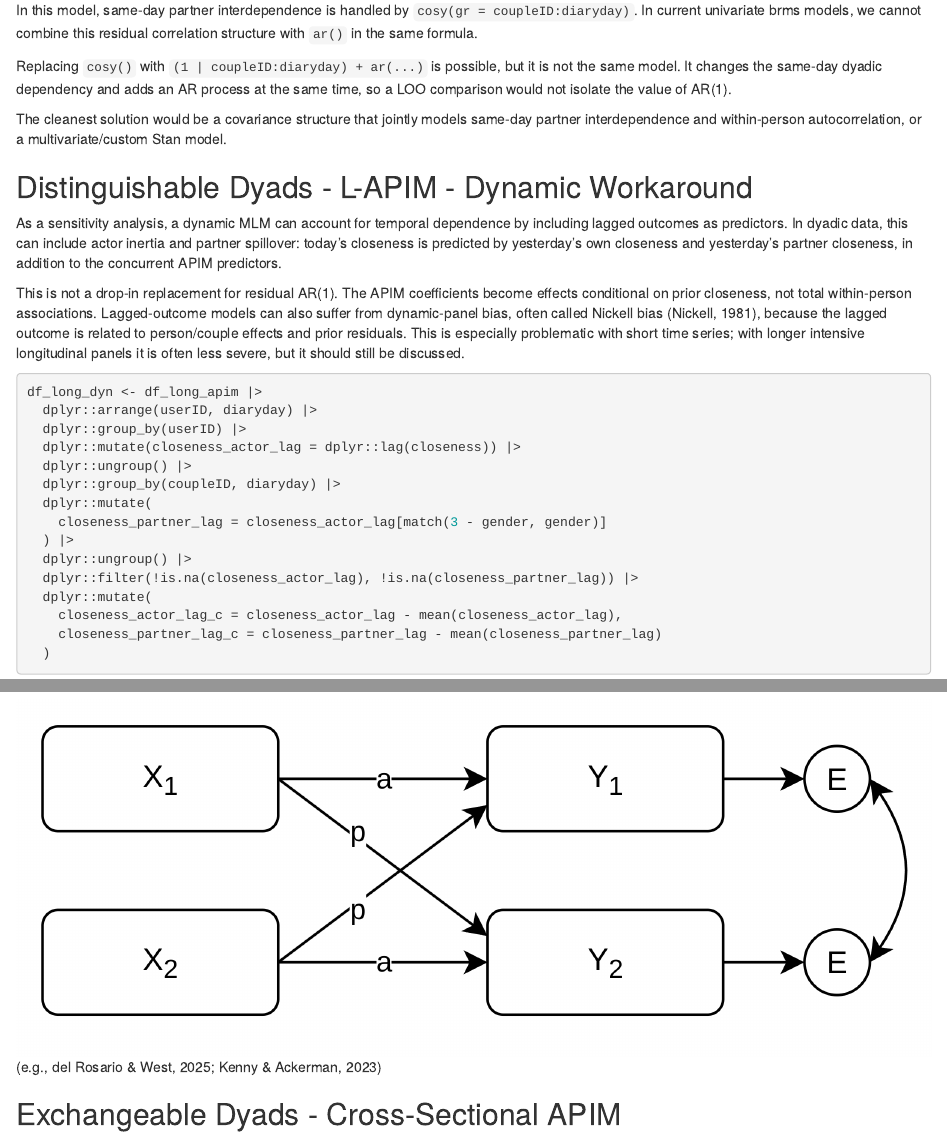
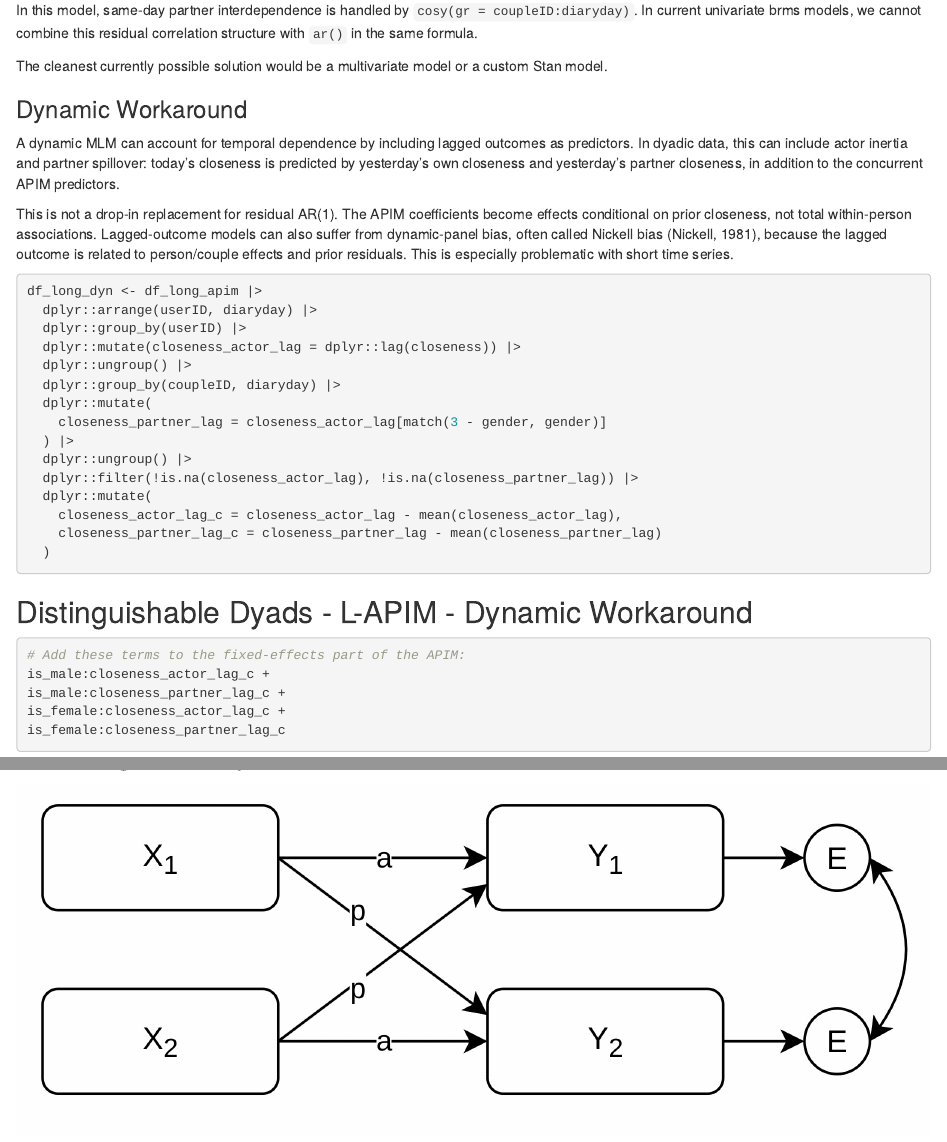
Before and after one commit to Pascal-Kueng/05DyadicDataAnalysis, an R Markdown document (DyadicDataAnalysis.Rmd): the page in a window 1100 px wide, from 12830 px down, and a second part further down, joined at a grey line. Rendered offline with R 4.5, knitr and Pandoc, with nearby package versions; some code elsewhere in the file could not run offline.

Commit message:
Update DyadicDataAnalysis.Rmd

````diff
--- a/DyadicDataAnalysis.Rmd
+++ b/DyadicDataAnalysis.Rmd
@@ -1106,15 +1106,13 @@
 
 In this model, same-day partner interdependence is handled by `cosy(gr = coupleID:diaryday)`. In current univariate brms models, we cannot combine this residual correlation structure with `ar()` in the same formula.
 
-Replacing `cosy()` with `(1 | coupleID:diaryday) + ar(...)` is possible, but it is not the same model. It changes the same-day dyadic dependency and adds an AR process at the same time, so a LOO comparison would not isolate the value of AR(1).
-
-The cleanest solution would be a covariance structure that jointly models same-day partner interdependence and within-person autocorrelation, or a multivariate/custom Stan model.
-
-## Distinguishable Dyads - L-APIM - Dynamic Workaround
-
-As a sensitivity analysis, a dynamic MLM can account for temporal dependence by including lagged outcomes as predictors. In dyadic data, this can include actor inertia and partner spillover: today's closeness is predicted by yesterday's own closeness and yesterday's partner closeness, in addition to the concurrent APIM predictors.
-
-This is not a drop-in replacement for residual AR(1). The APIM coefficients become effects conditional on prior closeness, not total within-person associations. Lagged-outcome models can also suffer from dynamic-panel bias, often called Nickell bias [@nickellBiasesDynamicModels1981], because the lagged outcome is related to person/couple effects and prior residuals. This is especially problematic with short time series; with longer intensive longitudinal panels it is often less severe, but it should still be discussed.
+The cleanest currently possible solution would be a multivariate model or a custom Stan model.
+
+### Dynamic Workaround
+
+A dynamic MLM can account for temporal dependence by including lagged outcomes as predictors. In dyadic data, this can include actor inertia and partner spillover: today's closeness is predicted by yesterday's own closeness and yesterday's partner closeness, in addition to the concurrent APIM predictors.
+
+This is not a drop-in replacement for residual AR(1). The APIM coefficients become effects conditional on prior closeness, not total within-person associations. Lagged-outcome models can also suffer from dynamic-panel bias, often called Nickell bias [@nickellBiasesDynamicModels1981], because the lagged outcome is related to person/couple effects and prior residuals. This is especially problematic with short time series.
 
 ```{r eval = FALSE}
 df_long_dyn <- df_long_apim |>
````
Also changed, not shown: DyadicDataAnalysis.Rmd (4 more changed lines).
